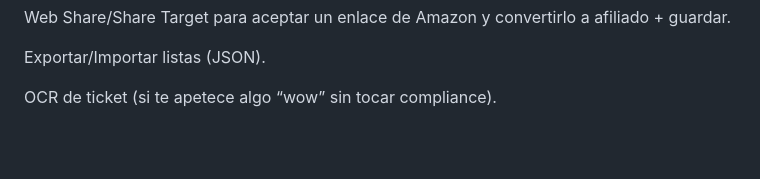
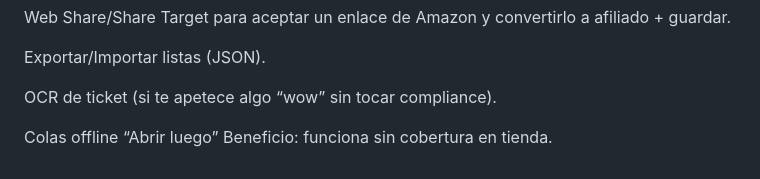
Before and after one commit to jpsalart/precioreal2, a Markdown page: docs/HANDOFF.md, the part around the change. Rendered like a GitHub page; blank space fills up the shorter version.

```diff
--- a/docs/HANDOFF.md
+++ b/docs/HANDOFF.md
@@ -558,3 +558,5 @@ Web Share/Share Target para aceptar un enlace de Amazon y convertirlo a afiliado
 Exportar/Importar listas (JSON).
 
 OCR de ticket (si te apetece algo “wow” sin tocar compliance).
+
+Colas offline “Abrir luego” Beneficio: funciona sin cobertura en tienda.
```
